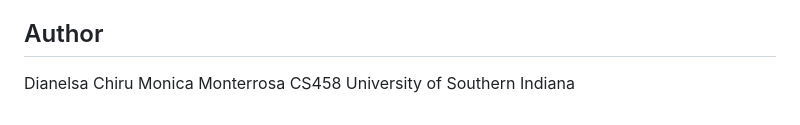
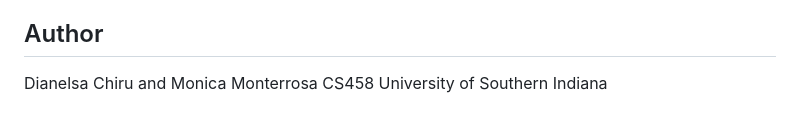
Before and after one commit to dmchiru/PropertyManagementApp, a Markdown page: README.md, the part around the change. Rendered like a GitHub page.

```diff
--- a/README.md
+++ b/README.md
@@ -249,7 +249,6 @@ AI assistance was used as guided support to understand JWT authentication, Blazo
 
 ## Author
 
-Dianelsa Chiru
-Monica Monterrosa
+Dianelsa Chiru and Monica Monterrosa
 CS458
 University of Southern Indiana
```
